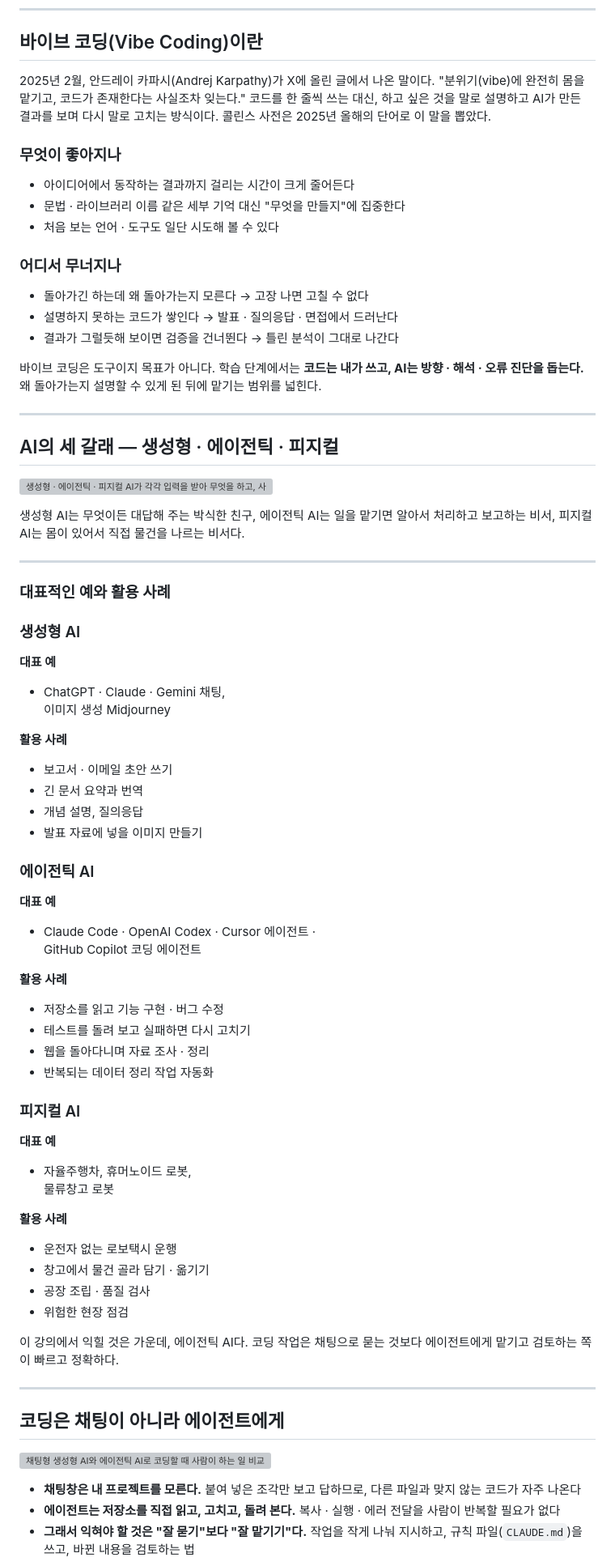
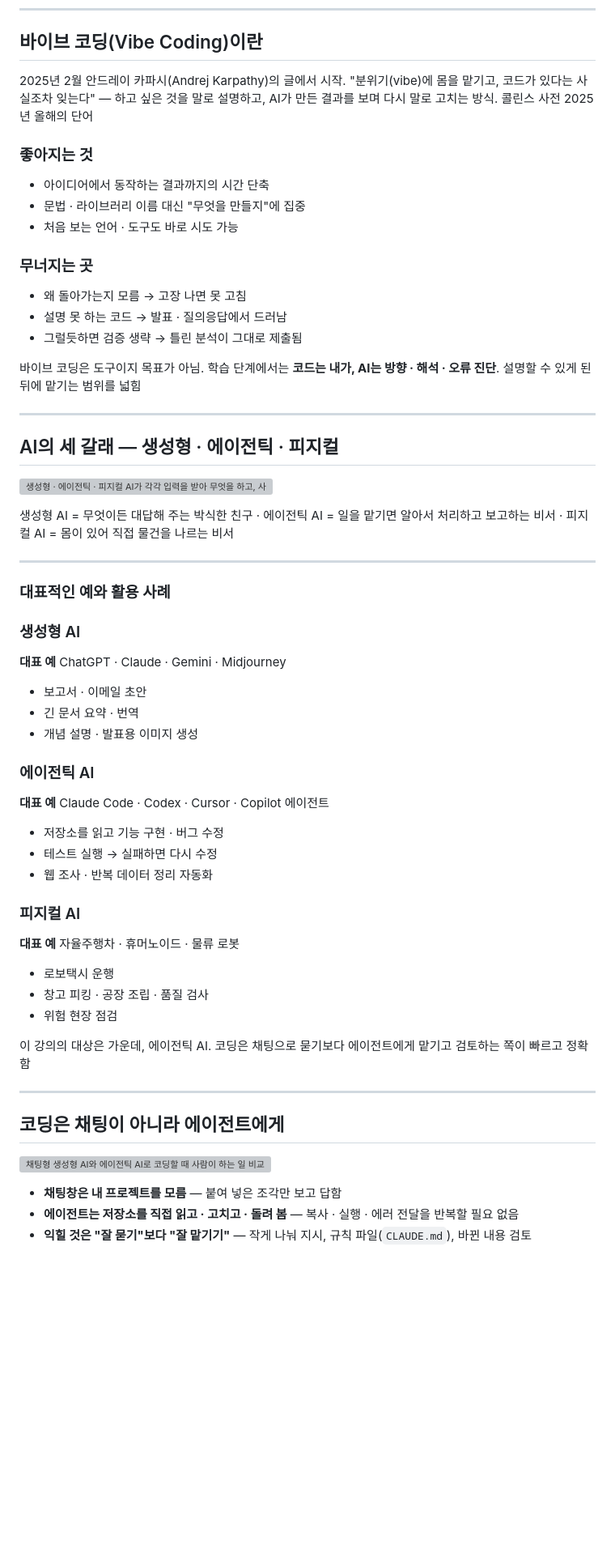
Before and after one commit to leekh4232/hossam-pyai, a Markdown page: [001] 이광호 강사ㅣ바이브 코딩을 위한 AI 사용 방법.md, the part around one of its changes. Shown at 81% size. Rendered like a GitHub page; blank space fills up the shorter version; grey boxes are pictures that could not be loaded.

```diff
--- a/[001] 이광호 강사ㅣ바이브 코딩을 위한 AI 사용 방법.md
+++ b/[001] 이광호 강사ㅣ바이브 코딩을 위한 AI 사용 방법.md
@@ -15,30 +15,30 @@ AI 지침 설정과 올바른 프롬프트 작성 방법
 ## 바이브 코딩(Vibe Coding)이란
 
 <Callout kind="eli5" title="유래">
-2025년 2월, 안드레이 카파시(Andrej Karpathy)가 X에 올린 글에서 나온 말이다. "분위기(vibe)에 완전히 몸을 맡기고, 코드가 존재한다는 사실조차 잊는다." 코드를 한 줄씩 쓰는 대신, 하고 싶은 것을 말로 설명하고 AI가 만든 결과를 보며 다시 말로 고치는 방식이다. 콜린스 사전은 2025년 올해의 단어로 이 말을 뽑았다.
+2025년 2월 안드레이 카파시(Andrej Karpathy)의 글에서 시작. "분위기(vibe)에 몸을 맡기고, 코드가 있다는 사실조차 잊는다" — 하고 싶은 것을 말로 설명하고, AI가 만든 결과를 보며 다시 말로 고치는 방식. 콜린스 사전 2025년 올해의 단어
 </Callout>
 
 <Grid cols="2" align="start">
 <div class="card ok">
-<h3>무엇이 좋아지나</h3>
+<h3>좋아지는 것</h3>
 
-- 아이디어에서 동작하는 결과까지 걸리는 시간이 크게 줄어든다
-- 문법 · 라이브러리 이름 같은 세부 기억 대신 "무엇을 만들지"에 집중한다
-- 처음 보는 언어 · 도구도 일단 시도해 볼 수 있다
+- 아이디어에서 동작하는 결과까지의 시간 단축
+- 문법 · 라이브러리 이름 대신 "무엇을 만들지"에 집중
+- 처음 보는 언어 · 도구도 바로 시도 가능
 
 </div>
 <div class="card ai">
-<h3>어디서 무너지나</h3>
+<h3>무너지는 곳</h3>
 
-- 돌아가긴 하는데 왜 돌아가는지 모른다 → 고장 나면 고칠 수 없다
-- 설명하지 못하는 코드가 쌓인다 → 발표 · 질의응답 · 면접에서 드러난다
-- 결과가 그럴듯해 보이면 검증을 건너뛴다 → 틀린 분석이 그대로 나간다
+- 왜 돌아가는지 모름 → 고장 나면 못 고침
+- 설명 못 하는 코드 → 발표 · 질의응답에서 드러남
+- 그럴듯하면 검증 생략 → 틀린 분석이 그대로 제출됨
 
 </div>
 </Grid>
 
 <Callout kind="real" title="이 수업의 입장">
-바이브 코딩은 도구이지 목표가 아니다. 학습 단계에서는 <b>코드는 내가 쓰고, AI는 방향 · 해석 · 오류 진단을 돕는다.</b> 왜 돌아가는지 설명할 수 있게 된 뒤에 맡기는 범위를 넓힌다.
+바이브 코딩은 도구이지 목표가 아님. 학습 단계에서는 <b>코드는 내가, AI는 방향 · 해석 · 오류 진단</b>. 설명할 수 있게 된 뒤에 맡기는 범위를 넓힘
 </Callout>
 
 <!--
@@ -52,7 +52,7 @@ AI 지침 설정과 올바른 프롬프트 작성 방법
 ![생성형 · 에이전틱 · 피지컬 AI가 각각 입력을 받아 무엇을 하고, 사람은 어떤 역할을 하는지 비교한 그림](./img/002/ai-three-types.svg)
 
 <Callout kind="eli5">
-생성형 AI는 무엇이든 대답해 주는 박식한 친구, 에이전틱 AI는 일을 맡기면 알아서 처리하고 보고하는 비서, 피지컬 AI는 몸이 있어서 직접 물건을 나르는 비서다.
+생성형 AI = 무엇이든 대답해 주는 박식한 친구 · 에이전틱 AI = 일을 맡기면 알아서 처리하고 보고하는 비서 · 피지컬 AI = 몸이 있어 직접 물건을 나르는 비서
 </Callout>
 
 <!--
@@ -67,55 +67,37 @@ AI 지침 설정과 올바른 프롬프트 작성 방법
 <div class="card py">
 <h3>생성형 AI</h3>
 
-**대표 예**
+**대표 예** ChatGPT · Claude · Gemini · Midjourney
 
-- ChatGPT · Claude · Gemini 채팅,
-  이미지 생성 Midjourney
-
-**활용 사례**
-
-- 보고서 · 이메일 초안 쓰기
-- 긴 문서 요약과 번역
-- 개념 설명, 질의응답
-- 발표 자료에 넣을 이미지 만들기
+- 보고서 · 이메일 초안
+- 긴 문서 요약 · 번역
+- 개념 설명 · 발표용 이미지 생성
 
 </div>
 <div class="card ok">
 <h3>에이전틱 AI</h3>
 
-**대표 예**
-
-- Claude Code · OpenAI Codex · Cursor 에이전트 ·
-  GitHub Copilot 코딩 에이전트
-
-**활용 사례**
+**대표 예** Claude Code · Codex · Cursor · Copilot 에이전트
 
 - 저장소를 읽고 기능 구현 · 버그 수정
-- 테스트를 돌려 보고 실패하면 다시 고치기
-- 웹을 돌아다니며 자료 조사 · 정리
-- 반복되는 데이터 정리 작업 자동화
+- 테스트 실행 → 실패하면 다시 수정
+- 웹 조사 · 반복 데이터 정리 자동화
 
 </div>
 <div class="card ai">
 <h3>피지컬 AI</h3>
 
-**대표 예**
+**대표 예** 자율주행차 · 휴머노이드 · 물류 로봇
 
-- 자율주행차, 휴머노이드 로봇,
-  물류창고 로봇
-
-**활용 사례**
-
-- 운전자 없는 로보택시 운행
-- 창고에서 물건 골라 담기 · 옮기기
-- 공장 조립 · 품질 검사
-- 위험한 현장 점검
+- 로보택시 운행
+- 창고 피킹 · 공장 조립 · 품질 검사
+- 위험 현장 점검
 
 </div>
 </Grid>
 
 <Callout kind="real">
-이 강의에서 익힐 것은 가운데, 에이전틱 AI다. 코딩 작업은 채팅으로 묻는 것보다 에이전트에게 맡기고 검토하는 쪽이 빠르고 정확하다.
+이 강의의 대상은 가운데, 에이전틱 AI. 코딩은 채팅으로 묻기보다 에이전트에게 맡기고 검토하는 쪽이 빠르고 정확함
 </Callout>
 
 ---
@@ -124,8 +106,8 @@ AI 지침 설정과 올바른 프롬프트 작성 방법
 
 ![채팅형 생성형 AI와 에이전틱 AI로 코딩할 때 사람이 하는 일 비교](./img/002/agentic-vs-chat.svg)
 
-- **채팅창은 내 프로젝트를 모른다.** 붙여 넣은 조각만 보고 답하므로, 다른 파일과 맞지 않는 코드가 자주 나온다
-- **에이전트는 저장소를 직접 읽고, 고치고, 돌려 본다.** 복사 · 실행 · 에러 전달을 사람이 반복할 필요가 없다
-- **그래서 익혀야 할 것은 "잘 묻기"보다 "잘 맡기기"다.** 작업을 작게 나눠 지시하고, 규칙 파일(`CLAUDE.md`)을 쓰고, 바뀐 내용을 검토하는 법
+- **채팅창은 내 프로젝트를 모름** — 붙여 넣은 조각만 보고 답함
+- **에이전트는 저장소를 직접 읽고 · 고치고 · 돌려 봄** — 복사 · 실행 · 에러 전달을 반복할 필요 없음
+- **익힐 것은 "잘 묻기"보다 "잘 맡기기"** — 작게 나눠 지시, 규칙 파일(`CLAUDE.md`), 바뀐 내용 검토
 
 <Callout kind="warn">
```
Also changed, not shown: other parts of [001] 이광호 강사ㅣ바이브 코딩을 위한 AI 사용 방법.md (+92 -102 lines).
